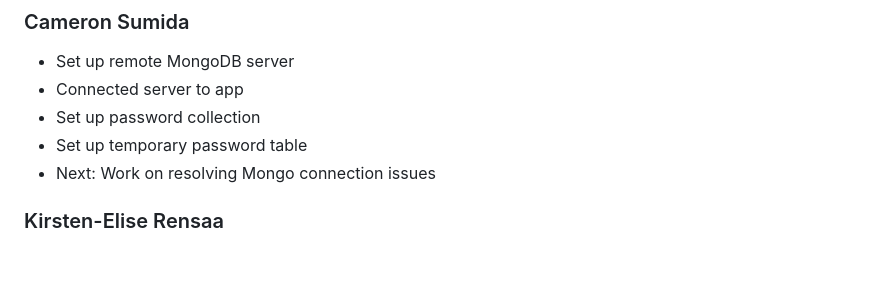
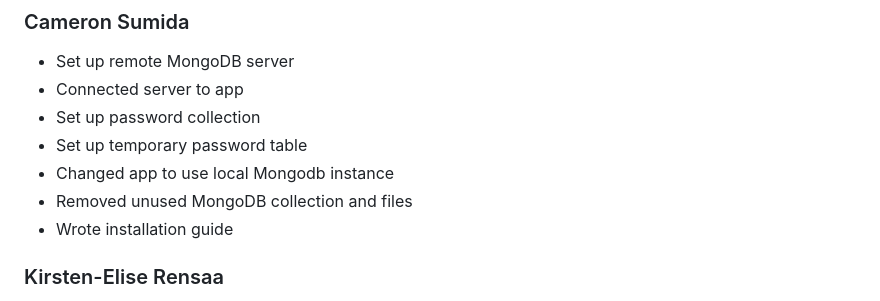
Before and after one commit to Lmnilsen/Passpass, a Markdown page: README.md, the part around the change. Rendered like a GitHub page; blank space fills up the shorter version.

```diff
--- a/README.md
+++ b/README.md
@@ -55,7 +55,9 @@ https://github.com/Lmnilsen/Passpass/blob/main/mockups/PasswordPage.png
 * Connected server to app
 * Set up password collection
 * Set up temporary password table
-* Next: Work on resolving Mongo connection issues
+* Changed app to use local Mongodb instance
+* Removed unused MongoDB collection and files
+* Wrote installation guide
 
 ### Kirsten-Elise Rensaa
 * Create README file
```
